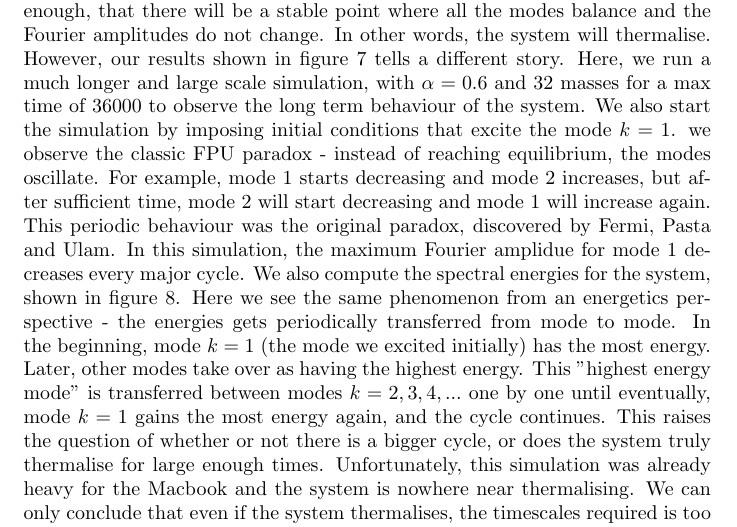
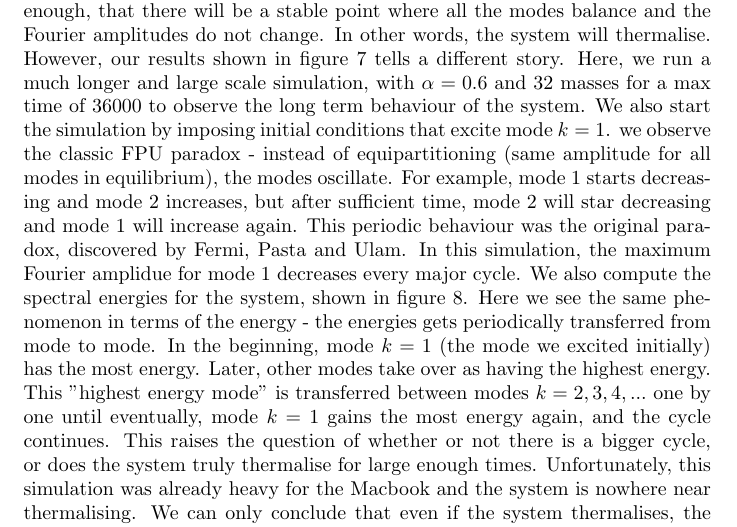
Before and after one commit to Lachlan1005/Fermi-Pasta-Ulam-Problem, a LaTeX document (FPU Notes/FPU_Notes.tex): part of page 6 of 10, cut so that both start at the same text. Compiled offline with pdfLaTeX.

Commit message:
updated notes

```diff
--- a/FPU Notes/FPU_Notes.tex
+++ b/FPU Notes/FPU_Notes.tex
@@ -257,20 +257,22 @@ the oscillations are now a combination of the modes.
 \subsection{The Paradox}
 In the modal spectra plots, we see that the first (excited) mode gradually decreases
 in Fourier amplitude and the rest has its Fourier amplitudes gradually increase.
-It may be tempting the think that if we let the simulation run long enough, that there will
+It may be tempting the think that if we let the simulation run long enough,
+ that there will
 be a stable point where all the modes balance and the Fourier amplitudes do not change. In other words,
 the system will thermalise. However, our results shown in figure 7 tells a different story. Here,
 we run a much longer and large scale simulation, with $\alpha=0.6$ and 32 masses for a max time of
 36000 to observe the long term behaviour of the system.
-We also start the simulation by imposing initial conditions that excite the mode $k=1$.
+We also start the simulation by imposing initial conditions that excite mode $k=1$.
  we observe the classic FPU paradox -
-instead of reaching equilibrium, the modes oscillate. For example, mode 1 starts decreasing and
-mode 2 increases, but after sufficient time, mode 2 will start decreasing and mode 1 will increase again.
+instead of equipartitioning (same amplitude for all modes in equilibrium), the modes oscillate. For example, mode 1 starts decreasing and
+mode 2 increases, but after sufficient time, mode 2 will star
+ decreasing and mode 1 will increase again.
 This periodic behaviour was the original paradox, discovered by Fermi, Pasta and Ulam.
 In this simulation, the maximum Fourier amplidue for mode 1 decreases every major cycle.
 We also compute the
 spectral energies for the system, shown in figure 8. Here we see the same phenomenon
-from an energetics perspective - the energies gets
+in terms of the energy - the energies gets
 periodically transferred from mode to mode. In the beginning,
  mode $k=1$ (the mode we excited initially) has the most energy. Later,
 other modes take over as having the highest energy. This "highest energy mode" is transferred
```
Also changed, not shown: FPU Notes/FPU_Notes.pdf, 2 other files.
